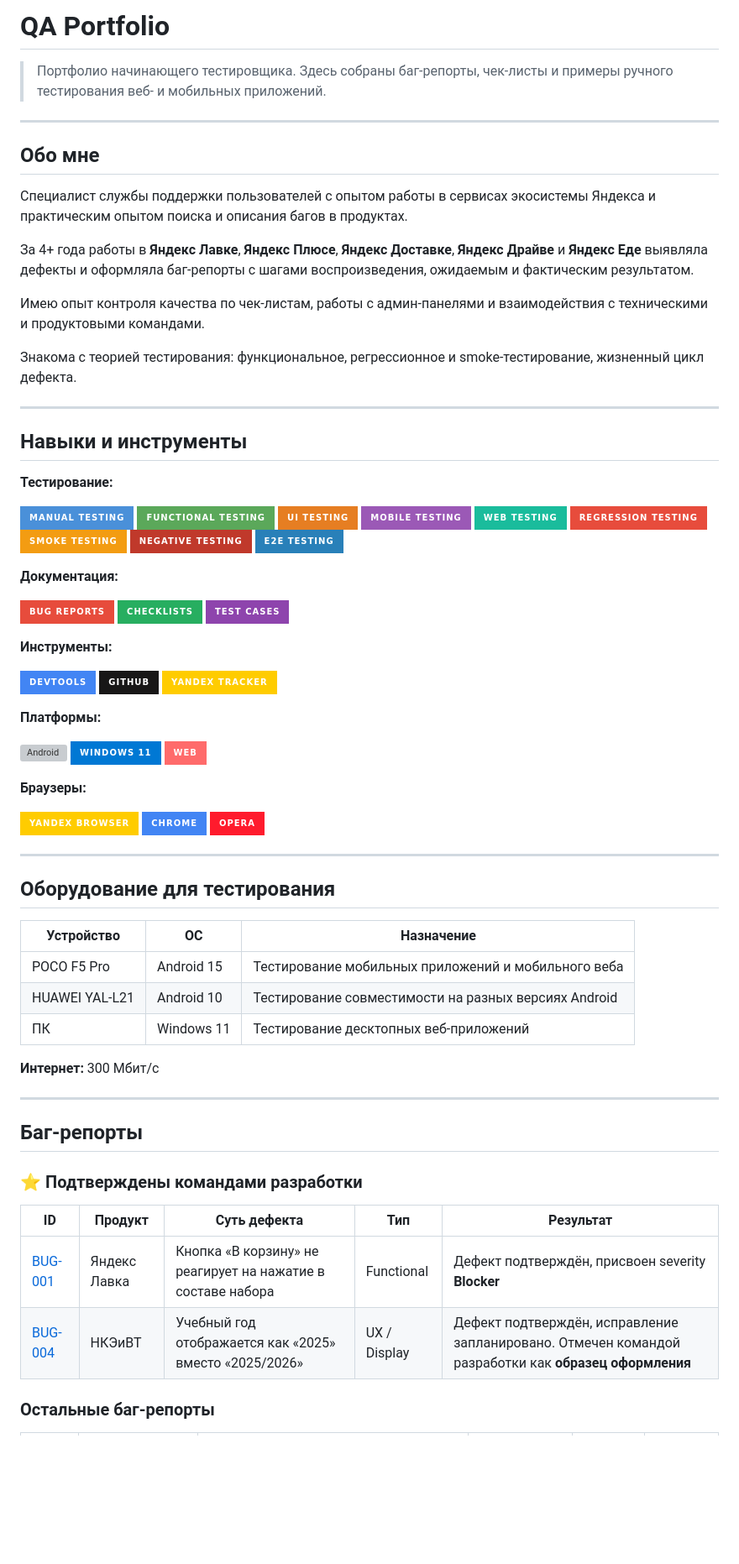
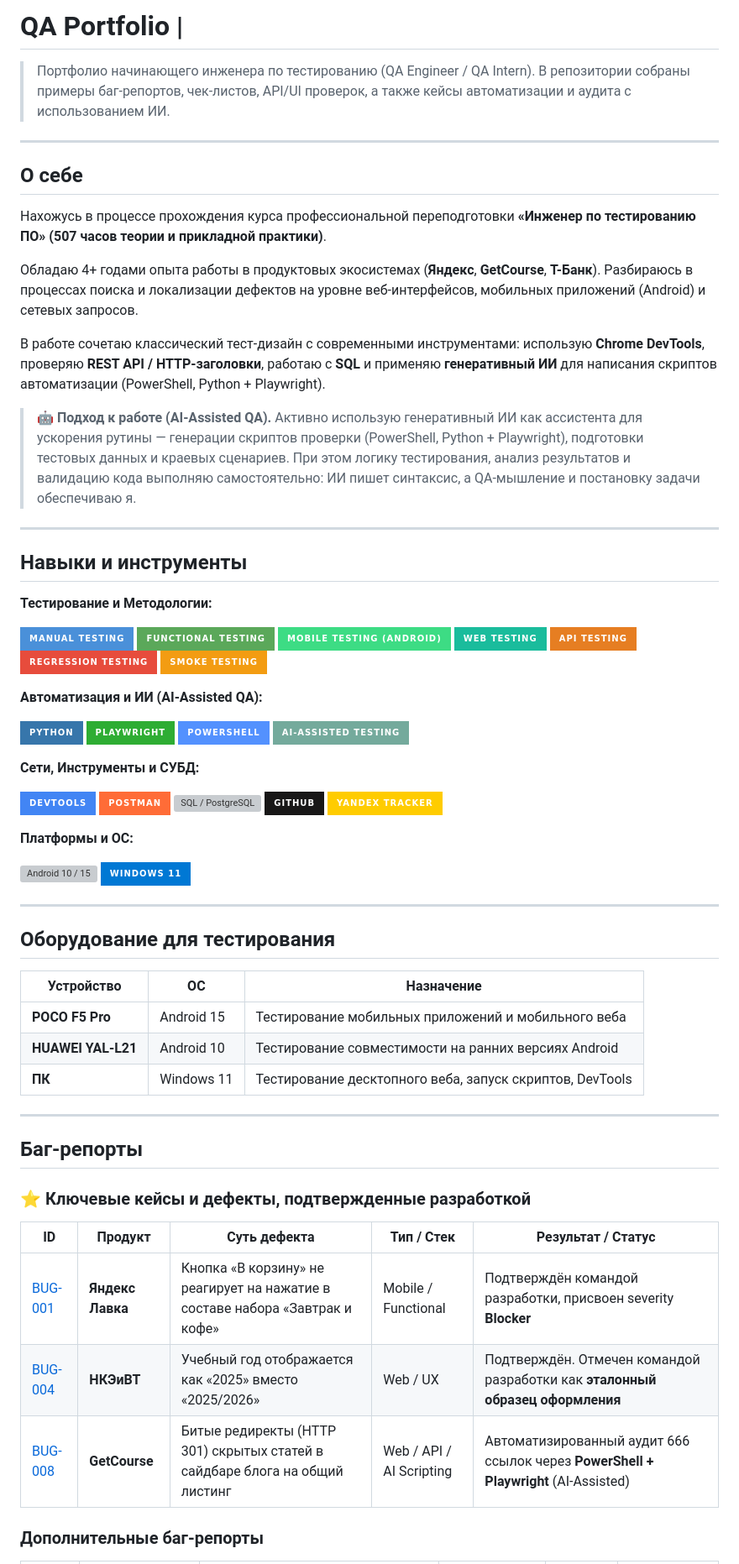
Before and after one commit to Angel-Energy/qa-portfolio, a Markdown page: README.md, the part around one of its changes. Shown at 84% size. Rendered like a GitHub page; badges without logos; blank space fills up the shorter version; grey boxes are pictures that could not be loaded.

Commit message:
docs(readme): обновить профиль, добавить BUG-008 и блок про AI-Assisted QA
- Переписать «О себе» под профиль QA: курс переподготовки (507 часов),
  4+ года в Яндекс / GetCourse / Т-Банк, работа с DevTools, REST API, SQL.
- Добавить блок «Подход к работе (AI-Assisted QA)»: ИИ используется для
  генерации скриптов и тестовых данных, но логику тестирования, разбор
  результатов и валидацию кода выполняю сама.
- BUG-008 (аудит 666 ссылок GetCourse) вынесен в таблицу ключевых кейсов.
- Исправлены все ссылки на баг-репорты: было bug-reports/BUG-001.md,
  что давало 404, стало фактическое имя файла
  bug-reports/BUG-001-yandex-lavka-cart-button.md. Так же для остальных.
- Бейдж «Новосибирск» лишён пустой ссылки ](), которая рисовала
  некликабельную плашку; кириллица в label закодирована percent-encoding.
- Диаграмма пересчитана под 8 баг-репортов, таблица покрытий
  дополнена строкой AI-Assisted Automation.

```diff
--- a/README.md
+++ b/README.md
@@ -1,68 +1,39 @@
-# QA Portfolio
+# QA Portfolio |
 
-> Портфолио начинающего тестировщика. Здесь собраны баг-репорты,
-> чек-листы и примеры ручного тестирования веб- и мобильных приложений.
+> Портфолио начинающего инженера по тестированию (QA Engineer / QA Intern).
+> В репозитории собраны примеры баг-репортов, чек-листов, API/UI проверок, а также кейсы автоматизации и аудита с использованием ИИ.
 
 ---
 
-## Обо мне
+## О себе
 
-Специалист службы поддержки пользователей с опытом работы
-в сервисах экосистемы Яндекса и практическим опытом
-поиска и описания багов в продуктах.
+Нахожусь в процессе прохождения курса профессиональной переподготовки **«Инженер по тестированию ПО» (507 часов теории и прикладной практики)**.
 
-За 4+ года работы в **Яндекс Лавке**, **Яндекс Плюсе**,
-**Яндекс Доставке**, **Яндекс Драйве** и **Яндекс Еде**
-выявляла дефекты и оформляла баг-репорты
-с шагами воспроизведения, ожидаемым и фактическим результатом.
+Обладаю 4+ годами опыта работы в продуктовых экосистемах (**Яндекс**, **GetCourse**, **Т-Банк**). Разбираюсь в процессах поиска и локализации дефектов на уровне веб-интерфейсов, мобильных приложений (Android) и сетевых запросов.
 
-Имею опыт контроля качества по чек-листам,
-работы с админ-панелями и взаимодействия
-с техническими и продуктовыми командами.
+В работе сочетаю классический тест-дизайн с современными инструментами: использую **Chrome DevTools**, проверяю **REST API / HTTP-заголовки**, работаю с **SQL** и применяю **генеративный ИИ** для написания скриптов автоматизации (PowerShell, Python + Playwright).
 
-Знакома с теорией тестирования:
-функциональное, регрессионное и smoke-тестирование,
-жизненный цикл дефекта.
+> 🤖 **Подход к работе (AI-Assisted QA).** Активно использую генеративный ИИ как ассистента для ускорения рутины — генерации скриптов проверки (PowerShell, Python + Playwright), подготовки тестовых данных и краевых сценариев. При этом логику тестирования, анализ результатов и валидацию кода выполняю самостоятельно: ИИ пишет синтаксис, а QA-мышление и постановку задачи обеспечиваю я.
 
 ---
 
 ## Навыки и инструменты
 
-**Тестирование:**
+**Тестирование и Методологии:**
 
-![Manual Testing](https://img.shields.io/badge/Manual%20Testing-4A90D9?style=for-the-badge)
-![Functional Testing](https://img.shields.io/badge/Functional%20Testing-5BA85A?style=for-the-badge)
-![UI Testing](https://img.shields.io/badge/UI%20Testing-E67E22?style=for-the-badge)
-![Mobile Testing](https://img.shields.io/badge/Mobile%20Testing-9B59B6?style=for-the-badge)
-![Web Testing](https://img.shields.io/badge/Web%20Testing-1ABC9C?style=for-the-badge)
-![Regression Testing](https://img.shields.io/badge/Regression%20Testing-E74C3C?style=for-the-badge)
-![Smoke Testing](https://img.shields.io/badge/Smoke%20Testing-F39C12?style=for-the-badge)
-![Negative Testing](https://img.shields.io/badge/Negative%20Testing-C0392B?style=for-the-badge)
-![E2E Testing](https://img.shields.io/badge/E2E%20Testing-2980B9?style=for-the-badge)
+![Manual Testing](https://img.shields.io/badge/Manual%20Testing-4A90D9?style=for-the-badge) ![Functional Testing](https://img.shields.io/badge/Functional%20Testing-5BA85A?style=for-the-badge) ![Mobile Testing (Android)](https://img.shields.io/badge/Mobile%20Testing%20(Android)-3DDC84?style=for-the-badge&logo=android&logoColor=white) ![Web Testing](https://img.shields.io/badge/Web%20Testing-1ABC9C?style=for-the-badge) ![API Testing](https://img.shields.io/badge/API%20Testing-E67E22?style=for-the-badge) ![Regression Testing](https://img.shields.io/badge/Regression%20Testing-E74C3C?style=for-the-badge) ![Smoke Testing](https://img.shields.io/badge/Smoke%20Testing-F39C12?style=for-the-badge)
 
-**Документация:**
+**Автоматизация и ИИ (AI-Assisted QA):**
 
-![Bug Reports](https://img.shields.io/badge/Bug%20Reports-E74C3C?style=for-the-badge)
-![Checklists](https://img.shields.io/badge/Checklists-27AE60?style=for-the-badge)
-![Test Cases](https://img.shields.io/badge/Test%20Cases-8E44AD?style=for-the-badge)
+![Python](https://img.shields.io/badge/Python-3776AB?style=for-the-badge&logo=python&logoColor=white) ![Playwright](https://img.shields.io/badge/Playwright-2EAD33?style=for-the-badge&logo=playwright&logoColor=white) ![PowerShell](https://img.shields.io/badge/PowerShell-5391FE?style=for-the-badge&logo=powershell&logoColor=white) ![ChatGPT / AI](https://img.shields.io/badge/AI--Assisted%20Testing-74AA9C?style=for-the-badge&logo=openai&logoColor=white)
 
-**Инструменты:**
+**Сети, Инструменты и СУБД:**
 
-![DevTools](https://img.shields.io/badge/DevTools-4285F4?style=for-the-badge&logo=googlechrome&logoColor=white)
-![GitHub](https://img.shields.io/badge/GitHub-181717?style=for-the-badge&logo=github&logoColor=white)
-![Yandex Tracker](https://img.shields.io/badge/Yandex%20Tracker-FFCC00?style=for-the-badge&logoColor=black)
+![DevTools](https://img.shields.io/badge/DevTools-4285F4?style=for-the-badge&logo=googlechrome&logoColor=white) ![Postman](https://img.shields.io/badge/Postman-FF6C37?style=for-the-badge&logo=postman&logoColor=white) ![SQL / PostgreSQL](https://img.shields.io/badge/SQL%20%2F%20PostgreSQL-4169E1?style=for-the-badge&logo=postgresql&logoColor=white) ![GitHub](https://img.shields.io/badge/GitHub-181717?style=for-the-badge&logo=github&logoColor=white) ![Yandex Tracker](https://img.shields.io/badge/Yandex%20Tracker-FFCC00?style=for-the-badge&logoColor=black)
 
-**Платформы:**
+**Платформы и ОС:**
 
-![Android](https://img.shields.io/badge/Android%2010%20%2F%2015-3DDC84?style=for-the-badge&logo=android&logoColor=white)
-![Windows](https://img.shields.io/badge/Windows%2011-0078D4?style=for-the-badge&logo=windows&logoColor=white)
-![Web](https://img.shields.io/badge/Web-FF6B6B?style=for-the-badge&logo=googlechrome&logoColor=white)
-
-**Браузеры:**
-
-![Yandex Browser](https://img.shields.io/badge/Yandex%20Browser-FFCC00?style=for-the-badge&logoColor=black)
-![Chrome](https://img.shields.io/badge/Chrome-4285F4?style=for-the-badge&logo=googlechrome&logoColor=white)
-![Opera](https://img.shields.io/badge/Opera-FF1B2D?style=for-the-badge&logo=opera&logoColor=white)
+![Android 10 / 15](https://img.shields.io/badge/Android%2010%20%2F%2015-3DDC84?style=for-the-badge&logo=android&logoColor=white) ![Windows 11](https://img.shields.io/badge/Windows%2011-0078D4?style=for-the-badge&logo=windows&logoColor=white)
 
 ---
 
@@ -70,22 +41,21 @@
 
 | Устройство | ОС | Назначение |
 |------------|----|------------|
-| POCO F5 Pro | Android 15 | Тестирование мобильных приложений и мобильного веба |
-| HUAWEI YAL-L21 | Android 10 | Тестирование совместимости на разных версиях Android |
-| ПК | Windows 11 | Тестирование десктопных веб-приложений |
-
-**Интернет:** 300 Мбит/с
+| **POCO F5 Pro** | Android 15 | Тестирование мобильных приложений и мобильного веба |
+| **HUAWEI YAL-L21** | Android 10 | Тестирование совместимости на ранних версиях Android |
+| **ПК** | Windows 11 | Тестирование десктопного веба, запуск скриптов, DevTools |
 
 ---
 
 ## Баг-репорты
 
-### ⭐ Подтверждены командами разработки
+### ⭐ Ключевые кейсы и дефекты, подтвержденные разработкой
 
-| ID | Продукт | Суть дефекта | Тип | Результат |
-|----|---------|--------------|-----|-----------|
-| [BUG-001](bug-reports/BUG-001.md) | Яндекс Лавка | Кнопка «В корзину» не реагирует на нажатие в составе набора | Functional | Дефект подтверждён, присвоен severity **Blocker** |
-| [BUG-004](bug-reports/BUG-004.md) | НКЭиВТ | Учебный год отображается как «2025» вместо «2025/2026» | UX / Display | Дефект подтверждён, исправление запланировано. Отмечен командой разработки как **образец оформления** |
+| ID | Продукт | Суть дефекта | Тип / Стек | Результат / Статус |
+|----|---------|--------------|------------|--------------------|
+| [BUG-001](bug-reports/BUG-001-yandex-lavka-cart-button.md) | **Яндекс Лавка** | Кнопка «В корзину» не реагирует на нажатие в составе набора «Завтрак и кофе» | Mobile / Functional | Подтверждён командой разработки, присвоен severity **Blocker** |
+| [BUG-004](bug-reports/BUG-004-journal-wrong-year.md) | **НКЭиВТ** | Учебный год отображается как «2025» вместо «2025/2026» | Web / UX | Подтверждён. Отмечен командой разработки как **эталонный образец оформления** |
+| [BUG-008](bug-reports/BUG-008-getcourse-blog-sidebar-broken-links.md) | **GetCourse** | Битые редиректы (HTTP 301) скрытых статей в сайдбаре блога на общий листинг | Web / API / AI Scripting | Автоматизированный аудит 666 ссылок через **PowerShell + Playwright** (AI-Assisted) |
 
-### Остальные баг-репорты
+### Дополнительные баг-репорты
 
```
Also changed, not shown: other parts of README.md (+24 -30 lines).
